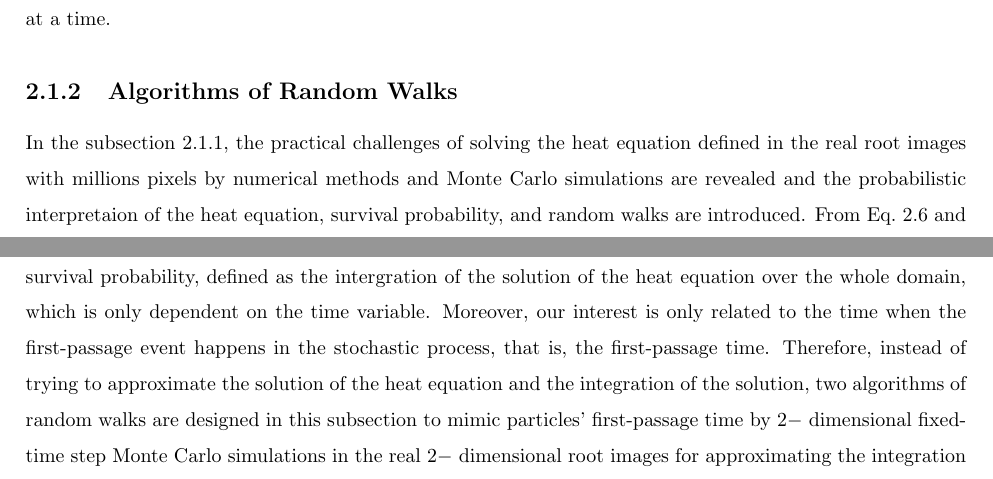
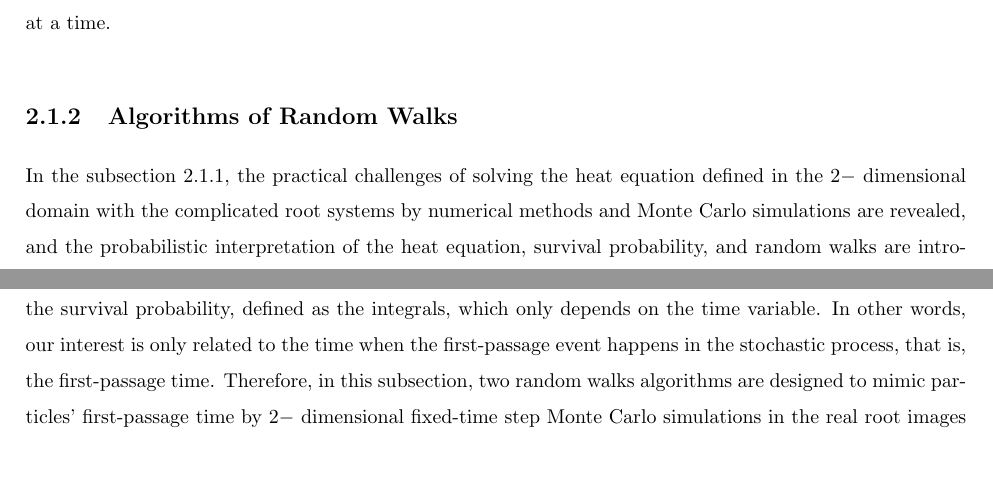
Before and after one commit to Yuge168/Thesis, a LaTeX thesis (thesis_uofs.tex, which reads chapters/c2/s3_monte_carlo_simulations/subs2_algorithm_of_random_walks.tex): two parts of page 10 of 16, joined at a grey line, cut so that both start at the same text. Compiled offline with pdfLaTeX.

Commit message:
random walks algotithms

```diff
--- a/chapters/c2/s3_monte_carlo_simulations/subs2_algorithm_of_random_walks.tex
+++ b/chapters/c2/s3_monte_carlo_simulations/subs2_algorithm_of_random_walks.tex
@@ -1,6 +1,21 @@
 \subsection{Algorithms of Random Walks}
 
-In the subsection~\ref{background}, the practical challenges of solving the heat equation defined in the real root images with millions pixels by numerical methods and Monte Carlo simulations are revealed and the probabilistic interpretaion of the heat equation, survival probability, and random walks are introduced. From Eq.~\ref{eq:cpu_s_global} and Eq.~\ref{eq:mfpt}, it is easy to explore that the final goal in this thesis is the aproximation of the heat content, or the survival probability, defined as the intergration of the solution of the heat equation over the whole domain, which is only dependent on the time variable. Moreover, our interest is only related to the time when the first-passage event happens in the stochastic process, that is, the first-passage time. Therefore, instead of trying to approximate the solution of the heat equation and the integration of the solution, two algorithms of random walks are designed in this subsection to mimic particles' first-passage time by $2-$ dimensional fixed-time step Monte Carlo simulations in the real $2-$ dimensional root images for approximating the integration as expressed in Eq.~\ref{eq:cpu_s_global} and Eq.~\ref{eq:mfpt}.
+In the subsection~\ref{background}, the practical challenges of
+solving the heat equation defined in the $2-$ dimensional domain with
+the complicated root systems by numerical methods and Monte Carlo
+simulations are revealed, and the probabilistic interpretation of the
+heat equation, survival probability, and random walks are introduced.
+From Eq.~\ref{eq:annulus_analytical_s}, Eq.~\ref{eq:cpu_s_global}, and
+Eq.~\ref{eq:mfpt}, the final goal in this thesis is to approximate the
+heat content, or the survival probability, defined as the integrals,
+which only depends on the time variable. In other words, our interest
+is only related to the time when the first-passage event happens in
+the stochastic process, that is, the first-passage time. Therefore, in
+this subsection, two random walks algorithms are designed to mimic
+particles' first-passage time by $2-$ dimensional fixed-time step
+Monte Carlo simulations in the real root images for approximating the
+integration as expressed in Eq.~\ref{eq:cpu_s_global} and
+Eq.~\ref{eq:mfpt}.
 
 
 \subsubsection{Lattice Random Walks}
```
